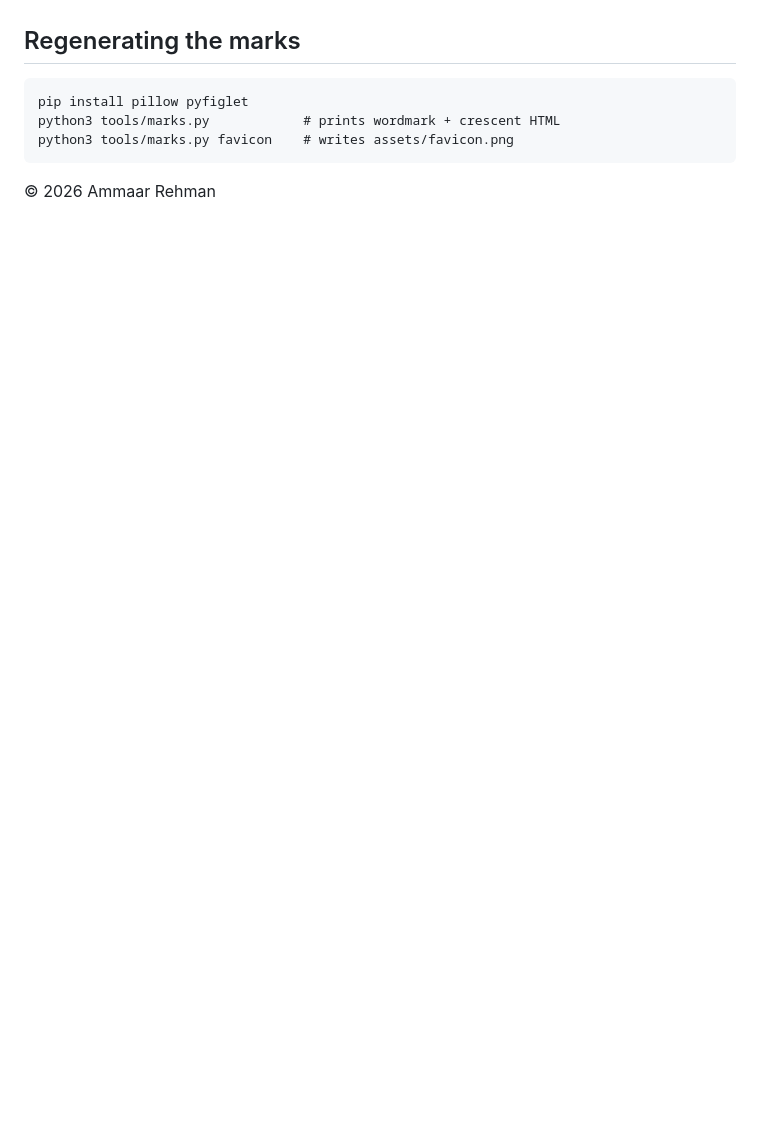
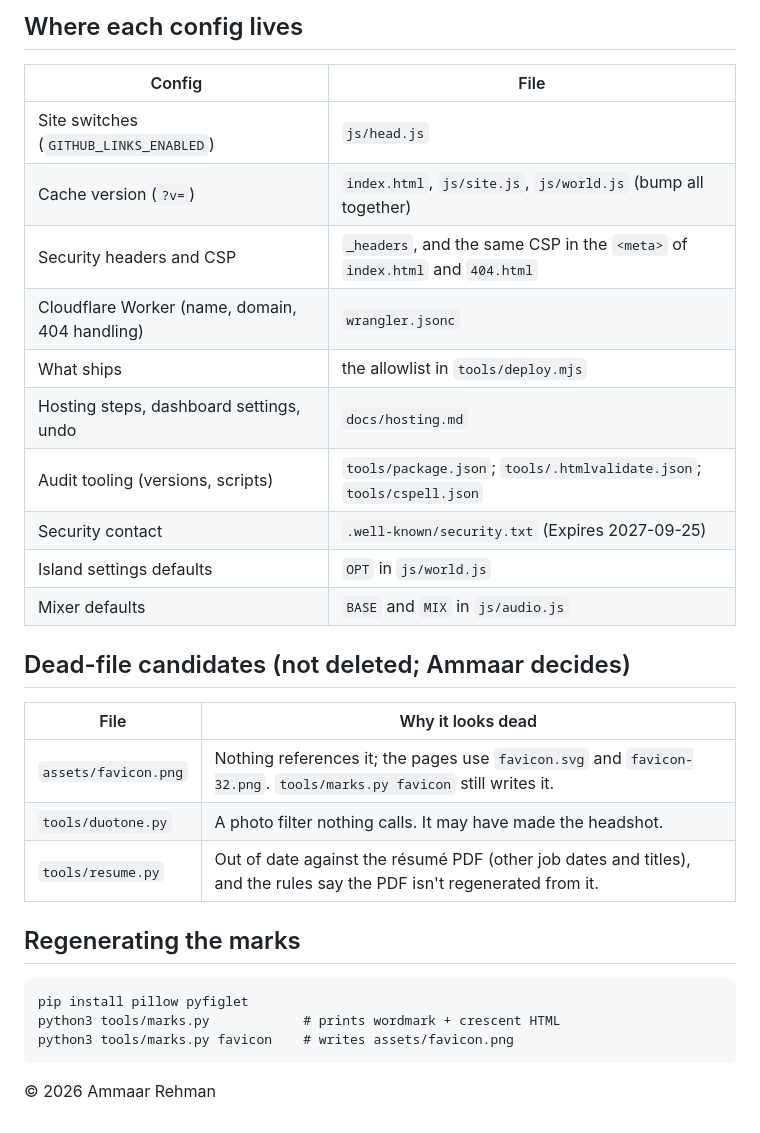
Before and after one commit to ammaarrehman/ammaarrehman.github.io, a Markdown page: README.md, the part around one of its changes. Drawn GitHub-style; blank space fills up the shorter version.

````diff
--- a/README.md
+++ b/README.md
@@ -205,3 +232,26 @@ until hovered.
+## Where each config lives
+
+| Config | File |
+|---|---|
+| Site switches (`GITHUB_LINKS_ENABLED`) | `js/head.js` |
+| Cache version (`?v=`) | `index.html`, `js/site.js`, `js/world.js` (bump all together) |
+| Security headers and CSP | `_headers`, and the same CSP in the `<meta>` of `index.html` and `404.html` |
+| Cloudflare Worker (name, domain, 404 handling) | `wrangler.jsonc` |
+| What ships | the allowlist in `tools/deploy.mjs` |
+| Hosting steps, dashboard settings, undo | `docs/hosting.md` |
+| Audit tooling (versions, scripts) | `tools/package.json`; `tools/.htmlvalidate.json`; `tools/cspell.json` |
+| Security contact | `.well-known/security.txt` (Expires 2027-09-25) |
+| Island settings defaults | `OPT` in `js/world.js` |
+| Mixer defaults | `BASE` and `MIX` in `js/audio.js` |
+
+## Dead-file candidates (not deleted; Ammaar decides)
+
+| File | Why it looks dead |
+|---|---|
+| `assets/favicon.png` | Nothing references it; the pages use `favicon.svg` and `favicon-32.png`. `tools/marks.py favicon` still writes it. |
+| `tools/duotone.py` | A photo filter nothing calls. It may have made the headshot. |
+| `tools/resume.py` | Out of date against the résumé PDF (other job dates and titles), and the rules say the PDF isn't regenerated from it. |
+
 ## Regenerating the marks
 
 ```
````
Also changed, not shown: other parts of README.md (+27 -0 lines).
